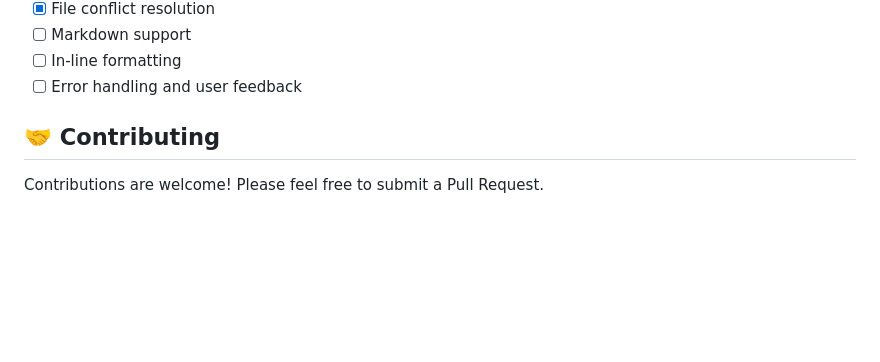
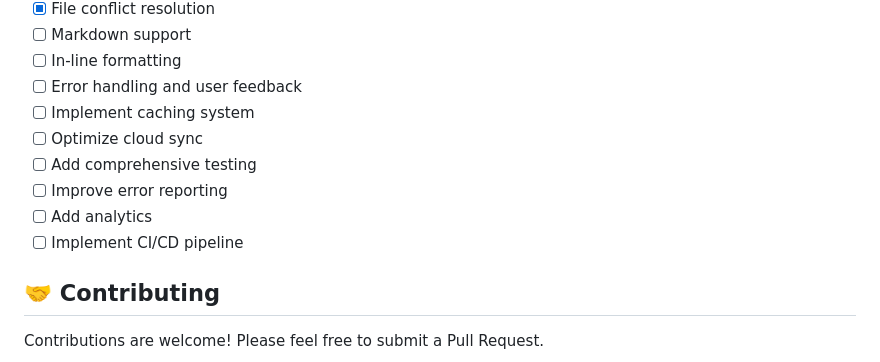
Before and after one commit to pi22by7/flowrite, a Markdown page: README.md, the part around the change. GitHub-like rendering; blank space fills up the shorter version.

```diff
--- a/README.md
+++ b/README.md
@@ -76,6 +76,12 @@ flutter run
 - [ ] Markdown support
 - [ ] In-line formatting
 - [ ] Error handling and user feedback
+- [ ] Implement caching system
+- [ ] Optimize cloud sync
+- [ ] Add comprehensive testing
+- [ ] Improve error reporting
+- [ ] Add analytics
+- [ ] Implement CI/CD pipeline
 
 ## 🤝 Contributing
 
```
